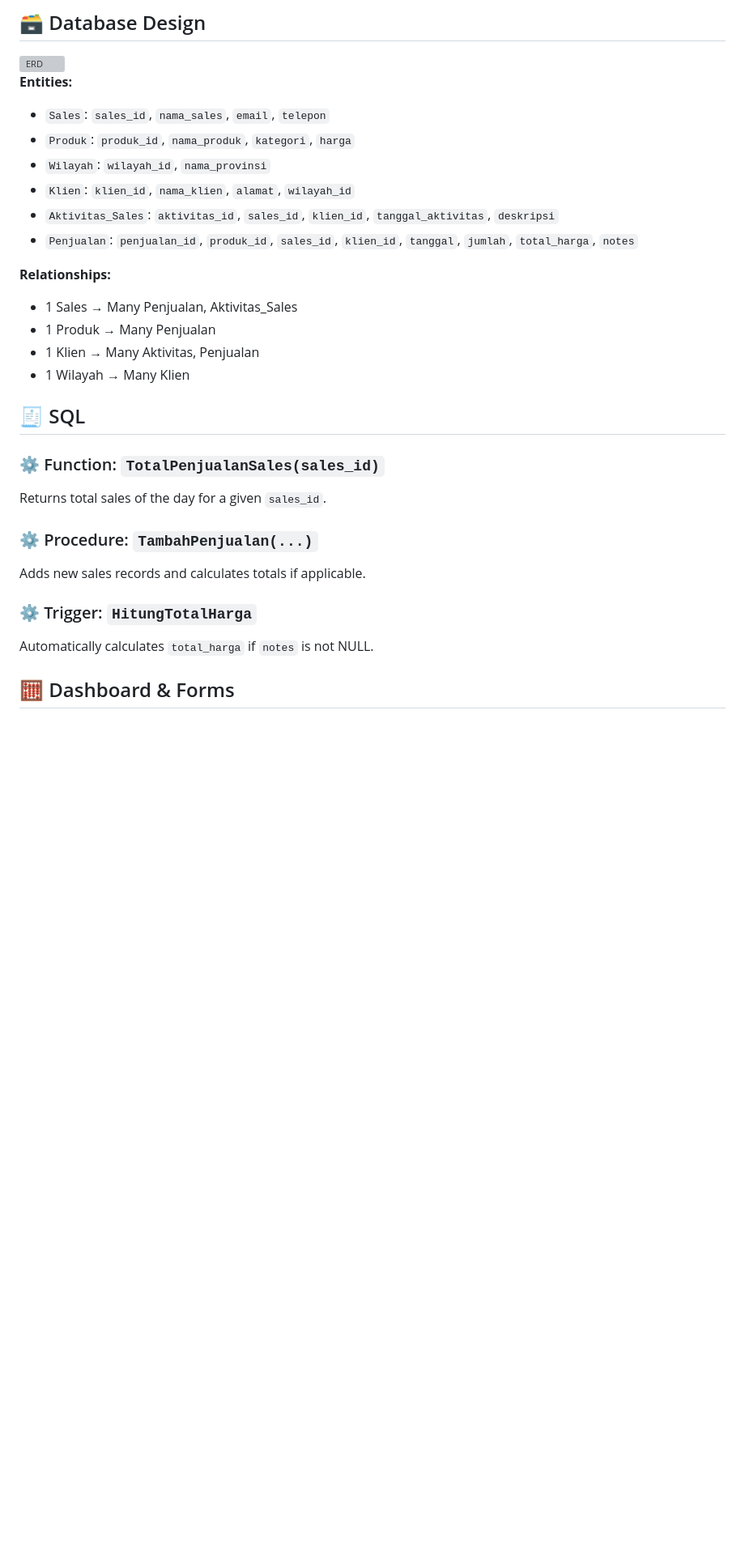
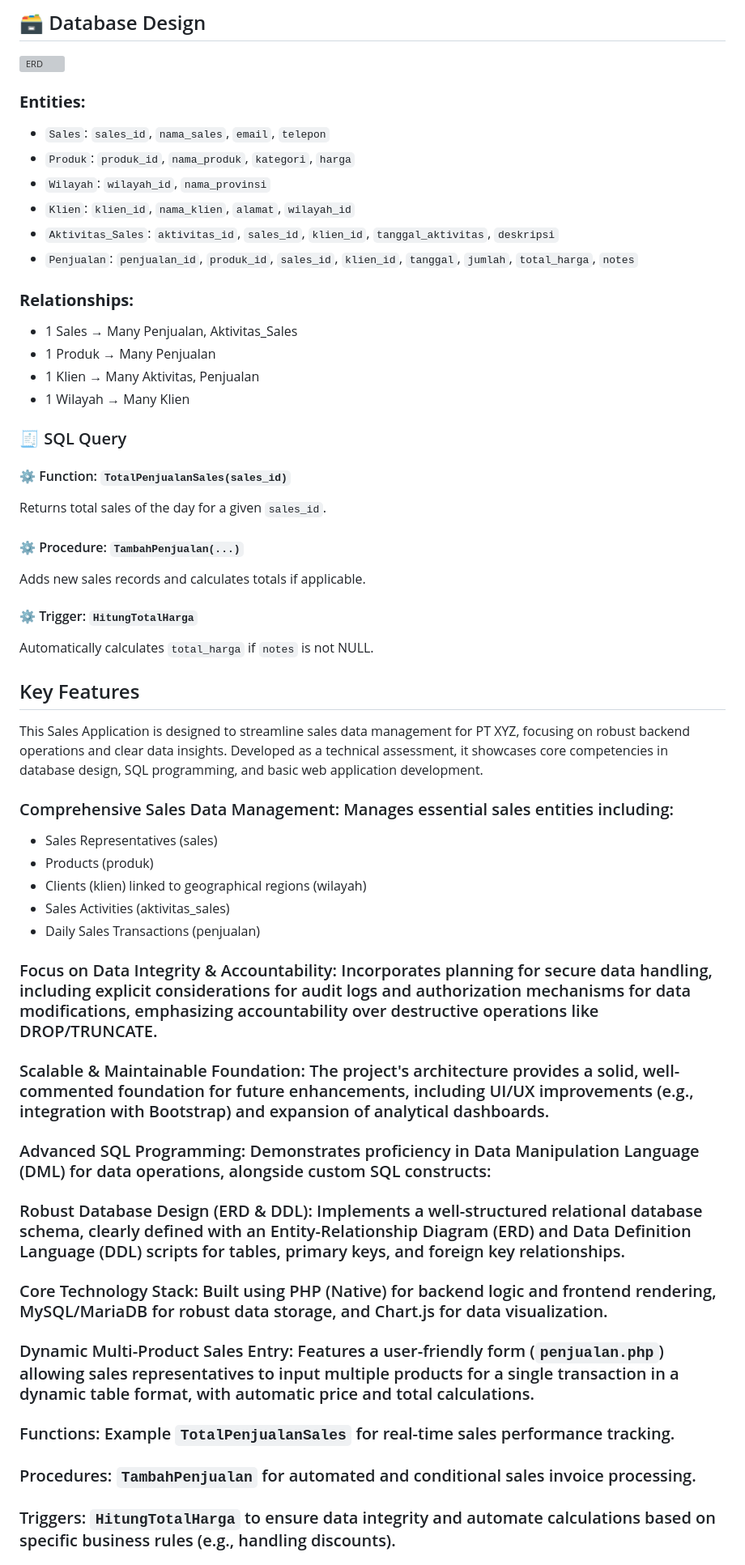
Before and after one commit to cinapr/RBB_TKB_PT-Surveyor_Staf-IT_Simple-Sales-System, a Markdown page: README.md, the part around one of its changes. Shown at 81% size. Rendered like a GitHub page; blank space fills up the shorter version; grey boxes are pictures that could not be loaded.

````diff
--- a/README.md
+++ b/README.md
@@ -67,7 +67,7 @@ To simulate a real-world application for managing sales operations, including:
 <img width="670" alt="ERD" src="https://github.com/user-attachments/assets/63d91074-1ae8-40ff-ab66-826a37686c1d" />
 
 
-**Entities:**
+### **Entities:**
 
 - `Sales`: `sales_id`, `nama_sales`, `email`, `telepon`
 - `Produk`: `produk_id`, `nama_produk`, `kategori`, `harga`
@@ -76,23 +76,50 @@ To simulate a real-world application for managing sales operations, including:
 - `Aktivitas_Sales`: `aktivitas_id`, `sales_id`, `klien_id`, `tanggal_aktivitas`, `deskripsi`
 - `Penjualan`: `penjualan_id`, `produk_id`, `sales_id`, `klien_id`, `tanggal`, `jumlah`, `total_harga`, `notes`
 
-**Relationships:**
+### **Relationships:**
 
 - 1 Sales → Many Penjualan, Aktivitas_Sales
 - 1 Produk → Many Penjualan
 - 1 Klien → Many Aktivitas, Penjualan
 - 1 Wilayah → Many Klien
 
-## 🧾 SQL
+### 🧾 SQL Query
 
-### ⚙️ Function: `TotalPenjualanSales(sales_id)`
+#### ⚙️ Function: `TotalPenjualanSales(sales_id)`
 Returns total sales of the day for a given `sales_id`.
 
-### ⚙️ Procedure: `TambahPenjualan(...)`
+#### ⚙️ Procedure: `TambahPenjualan(...)`
 Adds new sales records and calculates totals if applicable.
 
-### ⚙️ Trigger: `HitungTotalHarga`
+#### ⚙️ Trigger: `HitungTotalHarga`
 Automatically calculates `total_harga` if `notes` is not NULL.
 
-## 🧮 Dashboard & Forms
 
+## Key Features
+This Sales Application is designed to streamline sales data management for PT XYZ, focusing on robust backend operations and clear data insights. Developed as a technical assessment, it showcases core competencies in database design, SQL programming, and basic web application development.
+
+### Comprehensive Sales Data Management: Manages essential sales entities including:
+- Sales Representatives (sales)
+- Products (produk)
+- Clients (klien) linked to geographical regions (wilayah)
+- Sales Activities (aktivitas_sales)
+- Daily Sales Transactions (penjualan)
+
+### Focus on Data Integrity & Accountability: Incorporates planning for secure data handling, including explicit considerations for audit logs and authorization mechanisms for data modifications, emphasizing accountability over destructive operations like DROP/TRUNCATE.
+
+### Scalable & Maintainable Foundation: The project's architecture provides a solid, well-commented foundation for future enhancements, including UI/UX improvements (e.g., integration with Bootstrap) and expansion of analytical dashboards.
+
+### Advanced SQL Programming: Demonstrates proficiency in Data Manipulation Language (DML) for data operations, alongside custom SQL constructs:
+
+### Robust Database Design (ERD & DDL): Implements a well-structured relational database schema, clearly defined with an Entity-Relationship Diagram (ERD) and Data Definition Language (DDL) scripts for tables, primary keys, and foreign key relationships.
+
+### Core Technology Stack: Built using PHP (Native) for backend logic and frontend rendering, MySQL/MariaDB for robust data storage, and Chart.js for data visualization.
+
+### Dynamic Multi-Product Sales Entry: Features a user-friendly form (```penjualan.php```) allowing sales representatives to input multiple products for a single transaction in a dynamic table format, with automatic price and total calculations.
+
+### Functions: Example ```TotalPenjualanSales``` for real-time sales performance tracking.
+
+### Procedures: ```TambahPenjualan``` for automated and conditional sales invoice processing.
+
+### Triggers: ```HitungTotalHarga``` to ensure data integrity and automate calculations based on specific business rules (e.g., handling discounts).
+
````
Also changed, not shown: other parts of README.md (+1 -0 lines).
